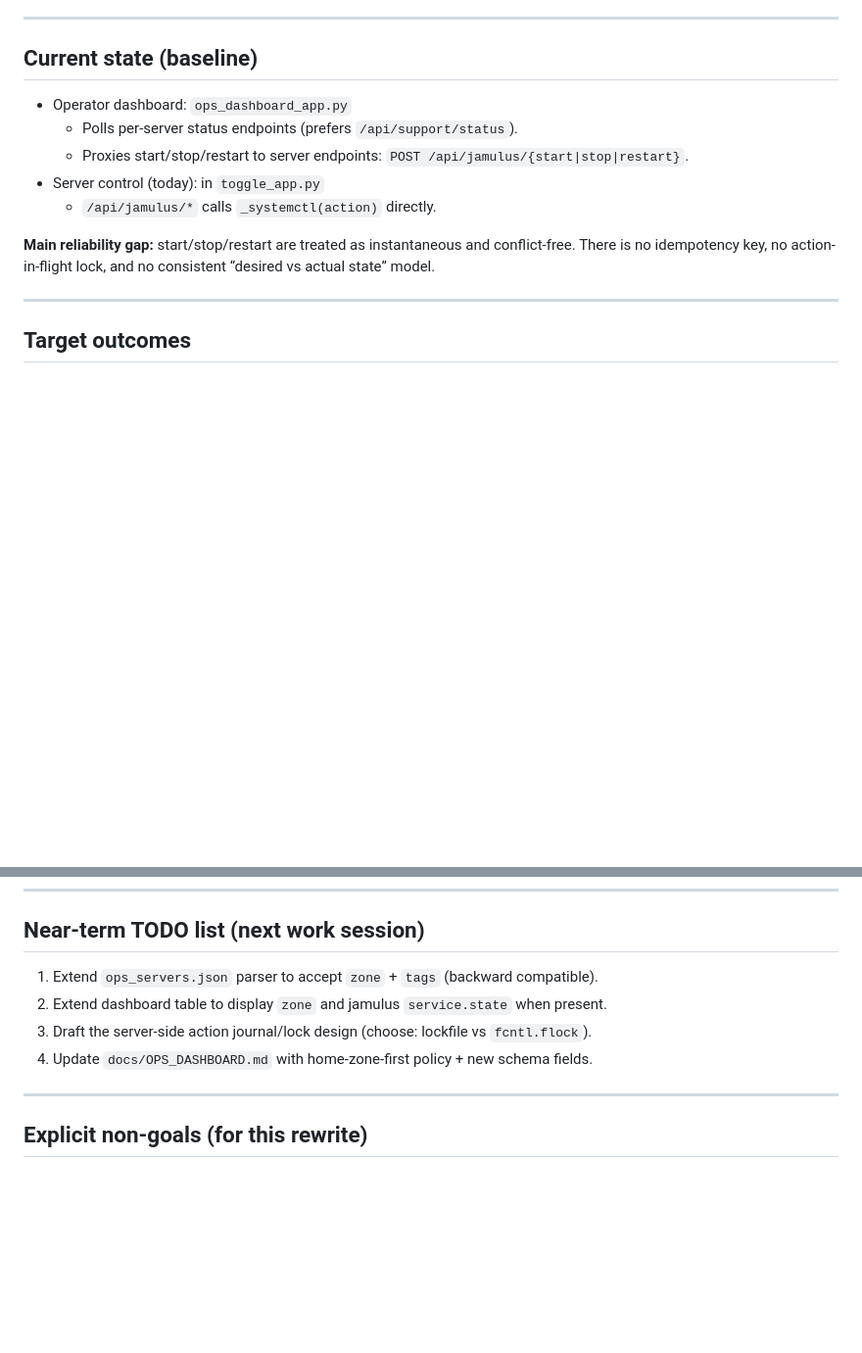
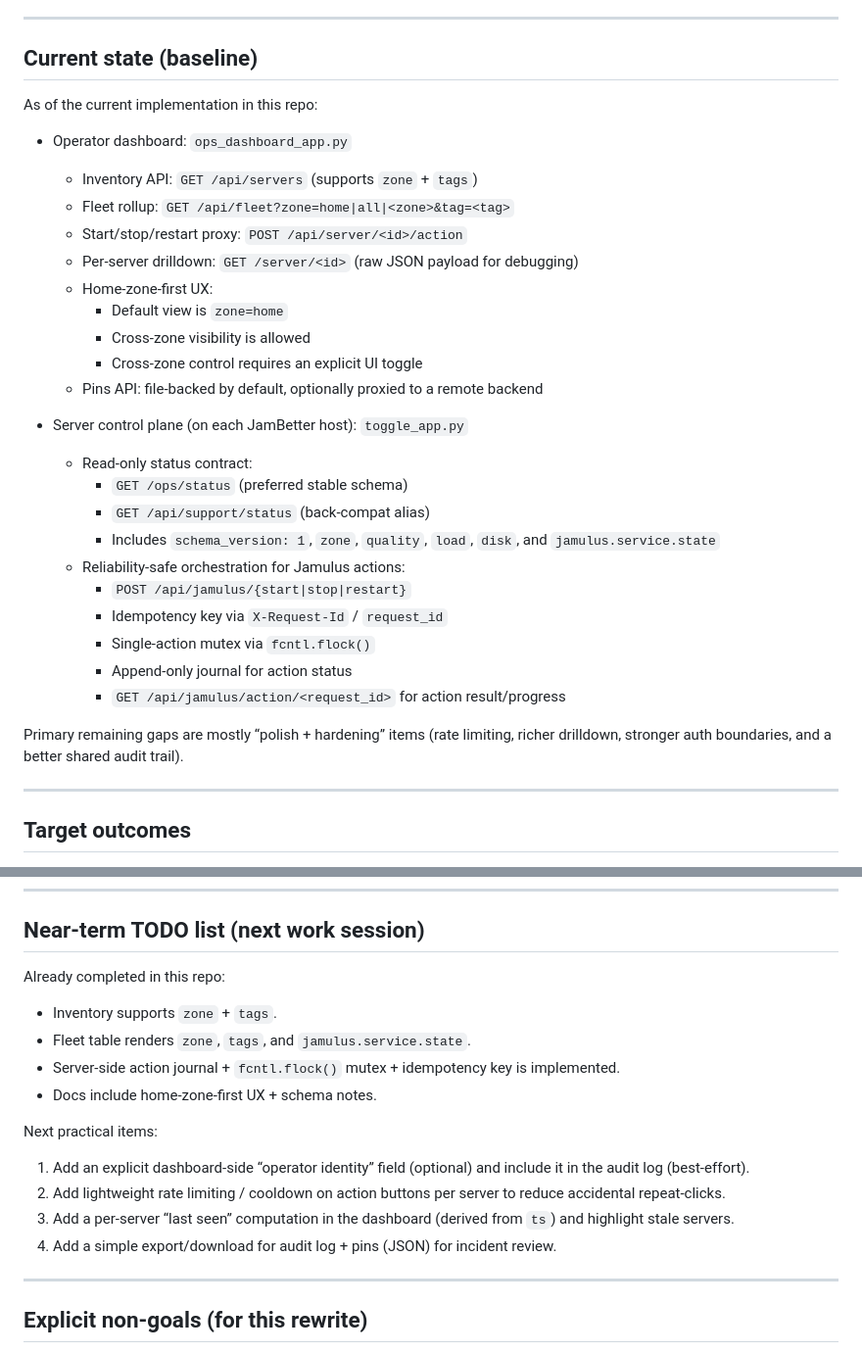
Before and after one commit to rjbuckley332/JamBetterBase, a Markdown page: docs/DASHBOARD_CONTROL_PLANE_PLAN.md, 2 parts joined by grey strips. Shown at 98% size. GitHub-like rendering; blank space fills up the shorter version.

Commit message:
docs: update control-plane plan to reflect implemented dashboard + action journal

```diff
--- a/docs/DASHBOARD_CONTROL_PLANE_PLAN.md
+++ b/docs/DASHBOARD_CONTROL_PLANE_PLAN.md
@@ -11,13 +11,32 @@ This is a practical plan for evolving the **JamBetter unified ops dashboard** +
 
 ## Current state (baseline)
 
+As of the current implementation in this repo:
+
 - Operator dashboard: `ops_dashboard_app.py`
-  - Polls per-server status endpoints (prefers `/api/support/status`).
-  - Proxies start/stop/restart to server endpoints: `POST /api/jamulus/{start|stop|restart}`.
-- Server control (today): in `toggle_app.py`
-  - `/api/jamulus/*` calls `_systemctl(action)` directly.
+  - Inventory API: `GET /api/servers` (supports `zone` + `tags`)
+  - Fleet rollup: `GET /api/fleet?zone=home|all|<zone>&tag=<tag>`
+  - Start/stop/restart proxy: `POST /api/server/<id>/action`
+  - Per-server drilldown: `GET /server/<id>` (raw JSON payload for debugging)
+  - Home-zone-first UX:
+    - Default view is `zone=home`
+    - Cross-zone visibility is allowed
+    - Cross-zone control requires an explicit UI toggle
+  - Pins API: file-backed by default, optionally proxied to a remote backend
 
-**Main reliability gap:** start/stop/restart are treated as instantaneous and conflict-free. There is no idempotency key, no action-in-flight lock, and no consistent “desired vs actual state” model.
+- Server control plane (on each JamBetter host): `toggle_app.py`
+  - Read-only status contract:
+    - `GET /ops/status` (preferred stable schema)
+    - `GET /api/support/status` (back-compat alias)
+    - Includes `schema_version: 1`, `zone`, `quality`, `load`, `disk`, and `jamulus.service.state`
+  - Reliability-safe orchestration for Jamulus actions:
+    - `POST /api/jamulus/{start|stop|restart}`
+    - Idempotency key via `X-Request-Id` / `request_id`
+    - Single-action mutex via `fcntl.flock()`
+    - Append-only journal for action status
+    - `GET /api/jamulus/action/<request_id>` for action result/progress
+
+Primary remaining gaps are mostly “polish + hardening” items (rate limiting, richer drilldown, stronger auth boundaries, and a better shared audit trail).
 
 ---
 
@@ -130,10 +149,17 @@ And expose:
 
 ## Near-term TODO list (next work session)
 
-1. Extend `ops_servers.json` parser to accept `zone` + `tags` (backward compatible).
-2. Extend dashboard table to display `zone` and jamulus `service.state` when present.
-3. Draft the server-side action journal/lock design (choose: lockfile vs `fcntl.flock`).
-4. Update `docs/OPS_DASHBOARD.md` with home-zone-first policy + new schema fields.
+Already completed in this repo:
+- Inventory supports `zone` + `tags`.
+- Fleet table renders `zone`, `tags`, and `jamulus.service.state`.
+- Server-side action journal + `fcntl.flock()` mutex + idempotency key is implemented.
+- Docs include home-zone-first UX + schema notes.
+
+Next practical items:
+1. Add an explicit dashboard-side “operator identity” field (optional) and include it in the audit log (best-effort).
+2. Add lightweight rate limiting / cooldown on action buttons per server to reduce accidental repeat-clicks.
+3. Add a per-server “last seen” computation in the dashboard (derived from `ts`) and highlight stale servers.
+4. Add a simple export/download for audit log + pins (JSON) for incident review.
 
 ---
 
```
